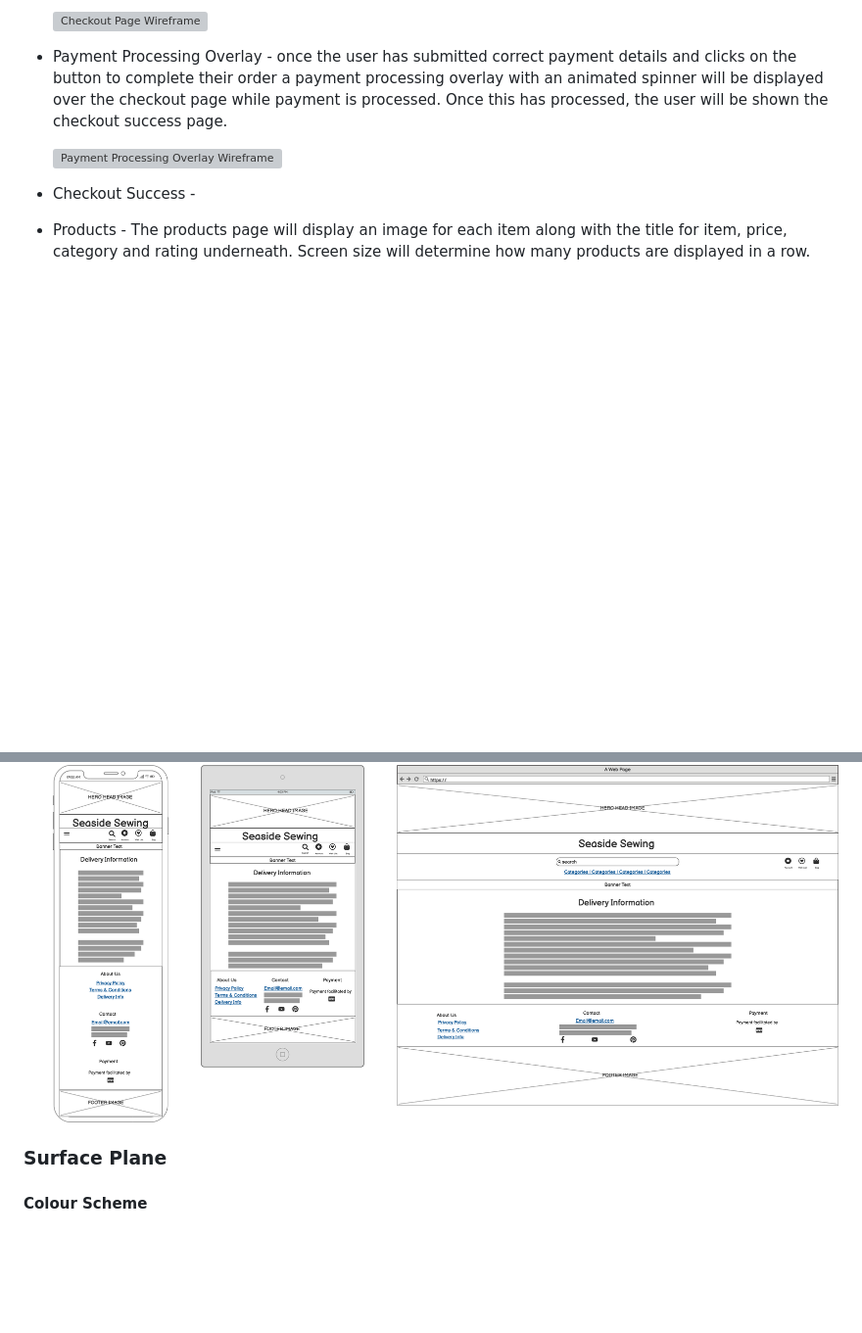
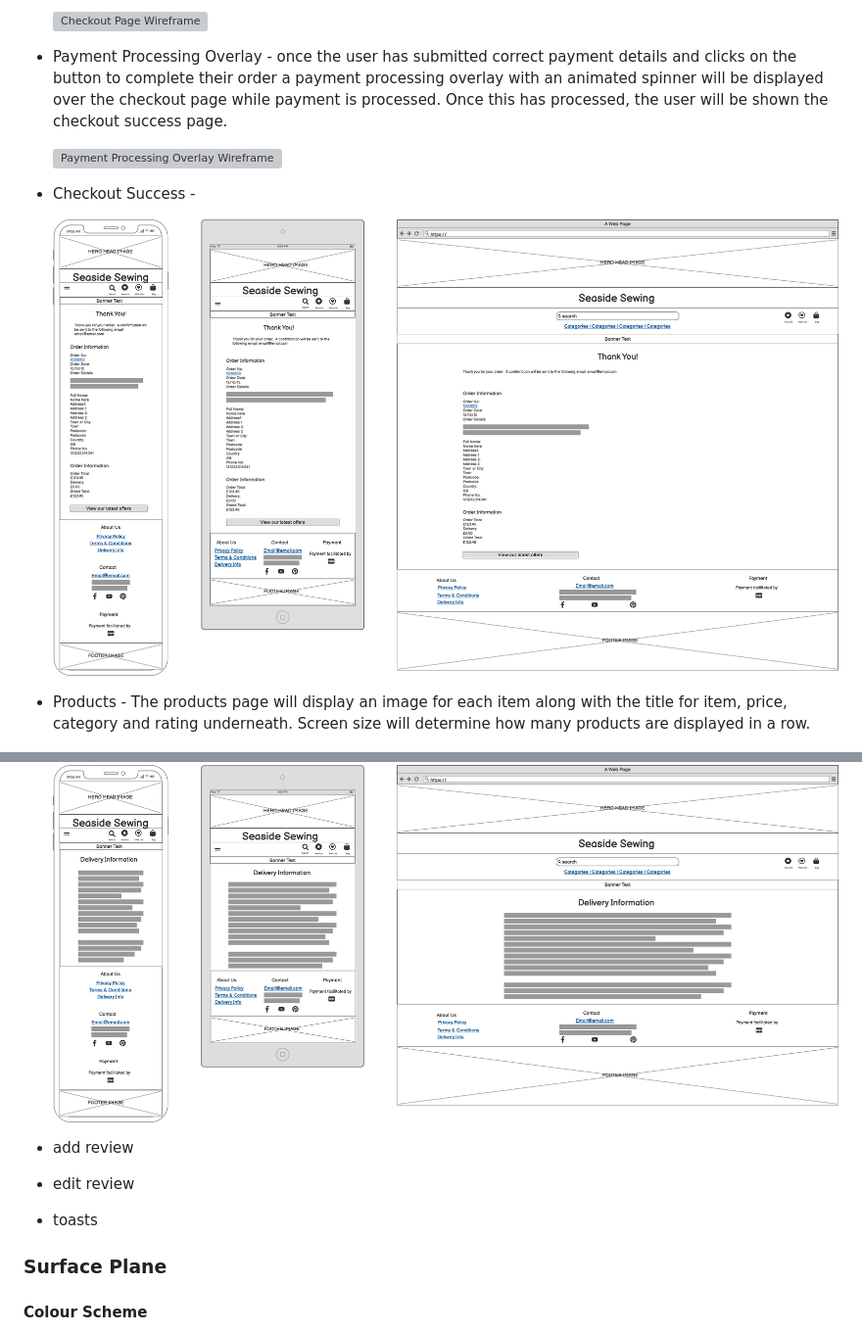
Before and after one commit to mfleming711/seaside-sewing, a Markdown page: README.md, 2 parts joined by grey strips. Shown: that part at 98% size. Rendered like a GitHub page; pictures changed too: documentation/wireframes/checkout-success.png (added); blank space fills up the shorter version; grey boxes are pictures that could not be loaded.

Commit message:
add: checkout success wireframe

```diff
--- a/README.md
+++ b/README.md
@@ -217,6 +217,8 @@ Wireframes for the project were created using [Balsamiq](https://balsamiq.com/)
 
 * Checkout Success -
 
+  ![Checkout Success Page Wireframe](documentation/wireframes/checkout-success.png)
+
 * Products - The products page will display an image for each item along with the title for item, price, category and rating underneath. Screen size will determine how many products are displayed in a row.
 
   ![Products Page Wireframe](documentation/wireframes/products.png)
@@ -262,6 +264,10 @@ Wireframes for the project were created using [Balsamiq](https://balsamiq.com/)
 * Delivery Information - The delivery page contains further information for the user on delivery options.
 
   ![Delivery Information Page Wireframe](documentation/wireframes/delivery-info.png)
+
+* add review
+* edit review
+* toasts
 
 ### Surface Plane
 
```
